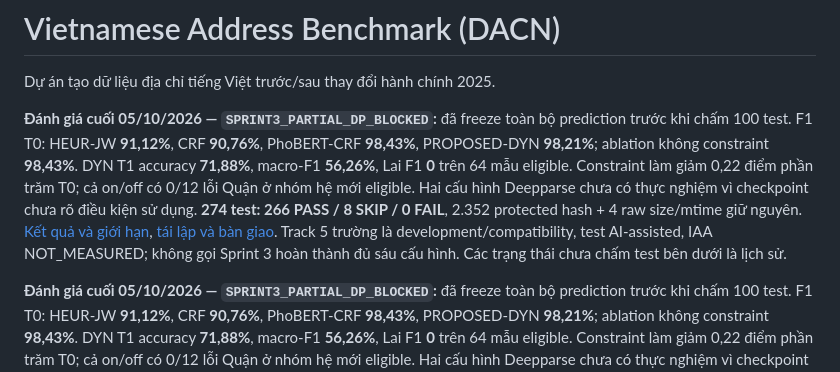
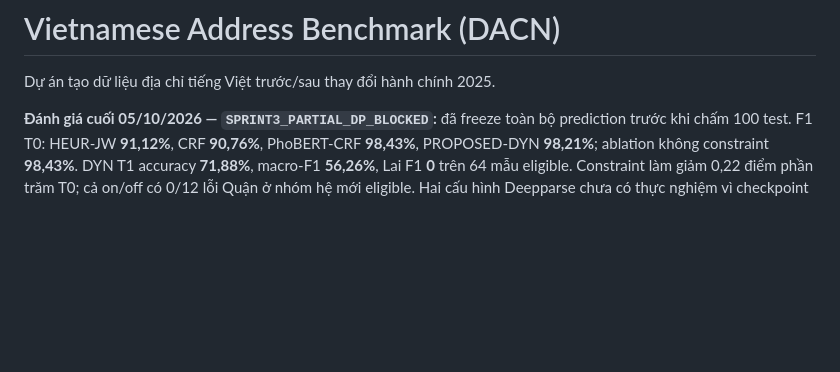
Before and after one commit to QuangHuy-05/DACN, a Markdown page: README.md, the part around the change. GitHub-like rendering; blank space fills up the shorter version.

```diff
--- a/README.md
+++ b/README.md
@@ -1,8 +1,6 @@
 # Vietnamese Address Benchmark (DACN)
 
 Dự án tạo dữ liệu địa chỉ tiếng Việt trước/sau thay đổi hành chính 2025.
-
-**Đánh giá cuối 05/10/2026 — `SPRINT3_PARTIAL_DP_BLOCKED`:** đã freeze toàn bộ prediction trước khi chấm 100 test. F1 T0: HEUR-JW **91,12%**, CRF **90,76%**, PhoBERT-CRF **98,43%**, PROPOSED-DYN **98,21%**; ablation không constraint **98,43%**. DYN T1 accuracy **71,88%**, macro-F1 **56,26%**, Lai F1 **0** trên 64 mẫu eligible. Constraint làm giảm 0,22 điểm phần trăm T0; cả on/off có 0/12 lỗi Quận ở nhóm hệ mới eligible. Hai cấu hình Deepparse chưa có thực nghiệm vì checkpoint chưa rõ điều kiện sử dụng. **274 test: 266 PASS / 8 SKIP / 0 FAIL**, 2.352 protected hash + 4 raw size/mtime giữ nguyên. [Kết quả và giới hạn](docs/sprints/sprint_03/49_sprint3_final_results.md), [tái lập và bàn giao](docs/sprints/sprint_03/50_sprint3_reproduction_and_handoff.md). Track 5 trường là development/compatibility, test AI-assisted, IAA NOT_MEASURED; không gọi Sprint 3 hoàn thành đủ sáu cấu hình. Các trạng thái chưa chấm test bên dưới là lịch sử.
 
 **Đánh giá cuối 05/10/2026 — `SPRINT3_PARTIAL_DP_BLOCKED`:** đã freeze toàn bộ prediction trước khi chấm 100 test. F1 T0: HEUR-JW **91,12%**, CRF **90,76%**, PhoBERT-CRF **98,43%**, PROPOSED-DYN **98,21%**; ablation không constraint **98,43%**. DYN T1 accuracy **71,88%**, macro-F1 **56,26%**, Lai F1 **0** trên 64 mẫu eligible. Constraint làm giảm 0,22 điểm phần trăm T0; cả on/off có 0/12 lỗi Quận ở nhóm hệ mới eligible. Hai cấu hình Deepparse chưa có thực nghiệm vì checkpoint chưa rõ điều kiện sử dụng. **274 test: 266 PASS / 8 SKIP / 0 FAIL**, 2.352 protected hash + 4 raw size/mtime giữ nguyên. [Kết quả và giới hạn](docs/sprints/sprint_03/49_sprint3_final_results.md), [tái lập và bàn giao](docs/sprints/sprint_03/50_sprint3_reproduction_and_handoff.md). Track 5 trường là development/compatibility, test AI-assisted, IAA NOT_MEASURED; không gọi Sprint 3 hoàn thành đủ sáu cấu hình. Các trạng thái chưa chấm test bên dưới là lịch sử.
 
```
Also changed, not shown: docs/data_quality.md (+0 -8 lines), 1 other file.
